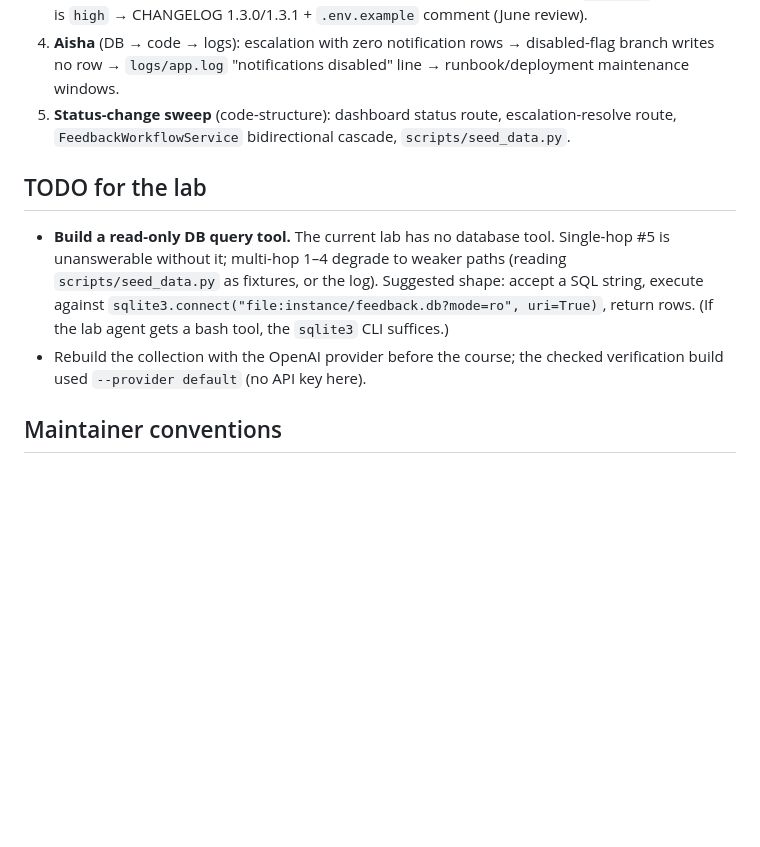
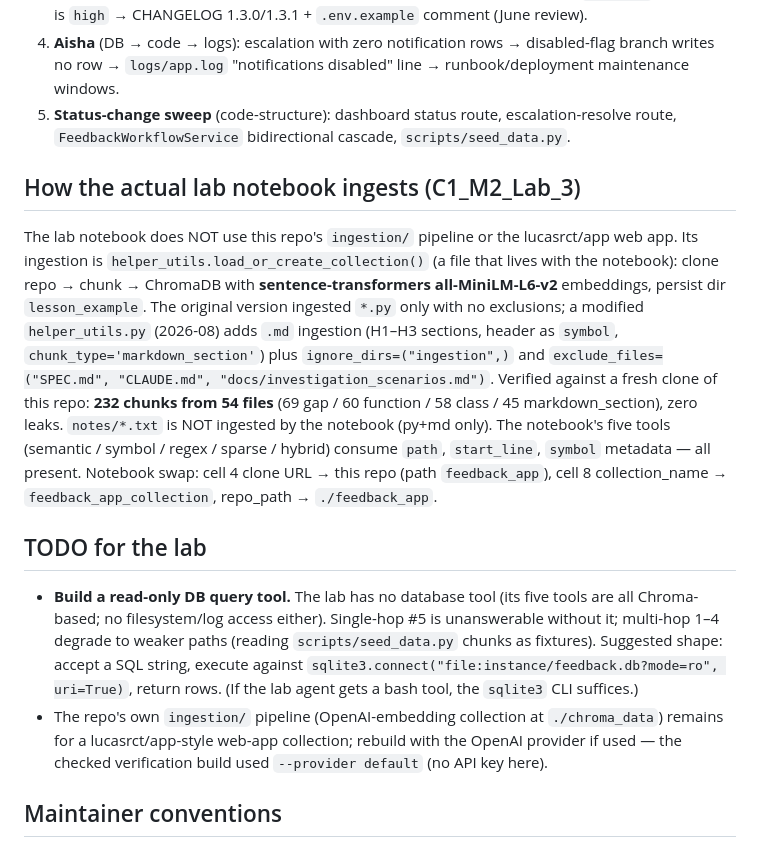
Before and after one commit to madeinglasgow/customer-feedback-app, a Markdown page: CLAUDE.md, the part around the change. Rendered like a GitHub page; blank space fills up the shorter version.

Commit message:
Document the lab notebook's actual ingestion path in CLAUDE.md
Co-Authored-By: Claude Fable 5 <noreply@anthropic.com>

```diff
--- a/CLAUDE.md
+++ b/CLAUDE.md
@@ -126,16 +126,38 @@ Verified corpus: 57 files → 235 chunks (60 function, 58 class, 69 gap,
    escalation-resolve route, `FeedbackWorkflowService` bidirectional
    cascade, `scripts/seed_data.py`.
 
+## How the actual lab notebook ingests (C1_M2_Lab_3)
+
+The lab notebook does NOT use this repo's `ingestion/` pipeline or the
+lucasrct/app web app. Its ingestion is `helper_utils.load_or_create_collection()`
+(a file that lives with the notebook): clone repo → chunk → ChromaDB with
+**sentence-transformers all-MiniLM-L6-v2** embeddings, persist dir
+`lesson_example`. The original version ingested `*.py` only with no
+exclusions; a modified `helper_utils.py` (2026-08) adds `.md` ingestion
+(H1–H3 sections, header as `symbol`, `chunk_type='markdown_section'`) plus
+`ignore_dirs=("ingestion",)` and
+`exclude_files=("SPEC.md", "CLAUDE.md", "docs/investigation_scenarios.md")`.
+Verified against a fresh clone of this repo: **232 chunks from 54 files**
+(69 gap / 60 function / 58 class / 45 markdown_section), zero leaks.
+`notes/*.txt` is NOT ingested by the notebook (py+md only). The notebook's
+five tools (semantic / symbol / regex / sparse / hybrid) consume `path`,
+`start_line`, `symbol` metadata — all present. Notebook swap: cell 4 clone
+URL → this repo (path `feedback_app`), cell 8 collection_name →
+`feedback_app_collection`, repo_path → `./feedback_app`.
+
 ## TODO for the lab
 
-- **Build a read-only DB query tool.** The current lab has no database
-  tool. Single-hop #5 is unanswerable without it; multi-hop 1–4 degrade to
-  weaker paths (reading `scripts/seed_data.py` as fixtures, or the log).
+- **Build a read-only DB query tool.** The lab has no database tool (its
+  five tools are all Chroma-based; no filesystem/log access either).
+  Single-hop #5 is unanswerable without it; multi-hop 1–4 degrade to
+  weaker paths (reading `scripts/seed_data.py` chunks as fixtures).
   Suggested shape: accept a SQL string, execute against
   `sqlite3.connect("file:instance/feedback.db?mode=ro", uri=True)`, return
   rows. (If the lab agent gets a bash tool, the `sqlite3` CLI suffices.)
-- Rebuild the collection with the OpenAI provider before the course; the
-  checked verification build used `--provider default` (no API key here).
+- The repo's own `ingestion/` pipeline (OpenAI-embedding collection at
+  `./chroma_data`) remains for a lucasrct/app-style web-app collection;
+  rebuild with the OpenAI provider if used — the checked verification
+  build used `--provider default` (no API key here).
 
 ## Maintainer conventions
 
```
